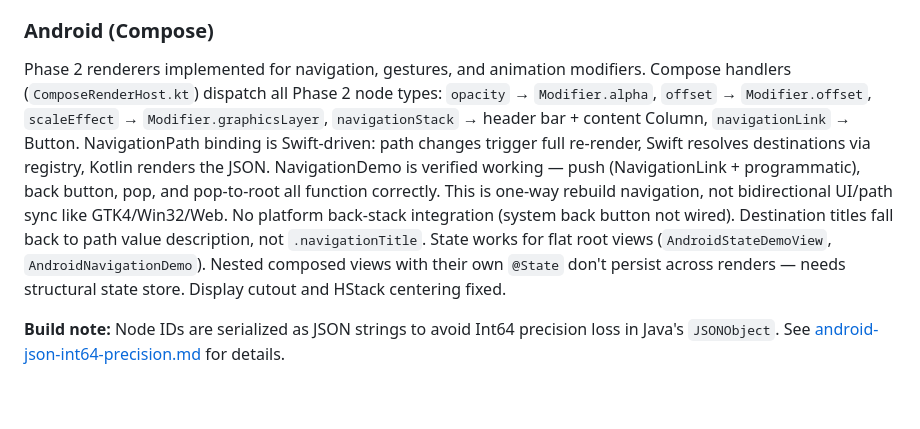
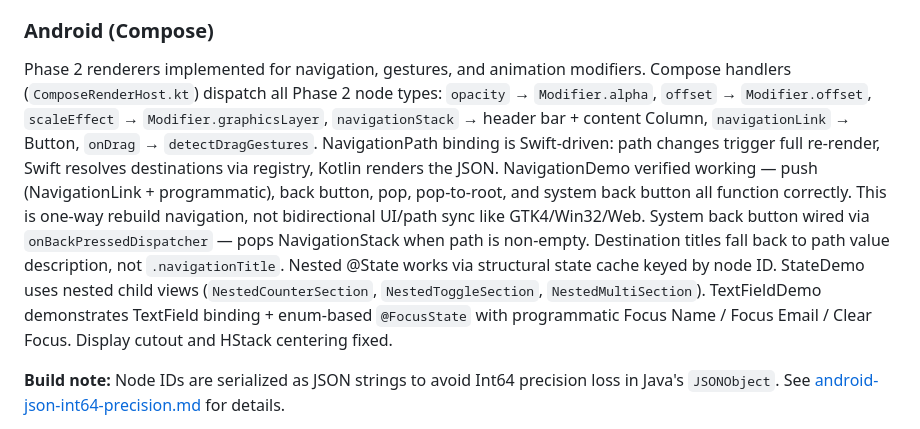
Before and after one commit to codelynx/SwiftOpenUI, a Markdown page: docs/architecture/phase2-feature-matrix.md, the part around the change. Drawn GitHub-style; blank space fills up the shorter version.

```diff
--- a/docs/architecture/phase2-feature-matrix.md
+++ b/docs/architecture/phase2-feature-matrix.md
@@ -49,7 +49,7 @@ Navigation and gestures fully working. Gesture installation is recursive (root +
 Full Phase 2 coverage. Navigation uses a JS-side stack with header bar and back button. NavigationPath binding is bidirectional with re-entrancy guard (matching GTK4/Win32 pattern). Destination registry supports type-based path navigation via `.navigationDestination(for:)`. `NavigateAction` is wired into the environment for programmatic push/pop/popToRoot — including inside pushed destinations. Gestures use pointer events (tap, double-tap via click count, long press via setTimeout, drag via pointermove). Animations use CSS transitions with timing curves. Known issue: animation demo shows double-rendered text due to a rendering bug.
 
 ### Android (Compose)
-Phase 2 renderers implemented for navigation, gestures, and animation modifiers. Compose handlers (`ComposeRenderHost.kt`) dispatch all Phase 2 node types: `opacity` → `Modifier.alpha`, `offset` → `Modifier.offset`, `scaleEffect` → `Modifier.graphicsLayer`, `navigationStack` → header bar + content Column, `navigationLink` → Button. NavigationPath binding is Swift-driven: path changes trigger full re-render, Swift resolves destinations via registry, Kotlin renders the JSON. NavigationDemo is verified working — push (NavigationLink + programmatic), back button, pop, and pop-to-root all function correctly. This is one-way rebuild navigation, not bidirectional UI/path sync like GTK4/Win32/Web. No platform back-stack integration (system back button not wired). Destination titles fall back to path value description, not `.navigationTitle`. State works for flat root views (`AndroidStateDemoView`, `AndroidNavigationDemo`). Nested composed views with their own `@State` don't persist across renders — needs structural state store. Display cutout and HStack centering fixed.
+Phase 2 renderers implemented for navigation, gestures, and animation modifiers. Compose handlers (`ComposeRenderHost.kt`) dispatch all Phase 2 node types: `opacity` → `Modifier.alpha`, `offset` → `Modifier.offset`, `scaleEffect` → `Modifier.graphicsLayer`, `navigationStack` → header bar + content Column, `navigationLink` → Button, `onDrag` → `detectDragGestures`. NavigationPath binding is Swift-driven: path changes trigger full re-render, Swift resolves destinations via registry, Kotlin renders the JSON. NavigationDemo verified working — push (NavigationLink + programmatic), back button, pop, pop-to-root, and system back button all function correctly. This is one-way rebuild navigation, not bidirectional UI/path sync like GTK4/Win32/Web. System back button wired via `onBackPressedDispatcher` — pops NavigationStack when path is non-empty. Destination titles fall back to path value description, not `.navigationTitle`. Nested @State works via structural state cache keyed by node ID. StateDemo uses nested child views (`NestedCounterSection`, `NestedToggleSection`, `NestedMultiSection`). TextFieldDemo demonstrates TextField binding + enum-based `@FocusState` with programmatic Focus Name / Focus Email / Clear Focus. Display cutout and HStack centering fixed.
 
 **Build note:** Node IDs are serialized as JSON strings to avoid Int64 precision loss in Java's `JSONObject`. See [android-json-int64-precision.md](../issues/android-json-int64-precision.md) for details.
 
```
Also changed, not shown: docs/architecture/android-backend-design.md (+4 -4 lines), docs/issues/android-package-split-regression.md (+1 -1 lines).
